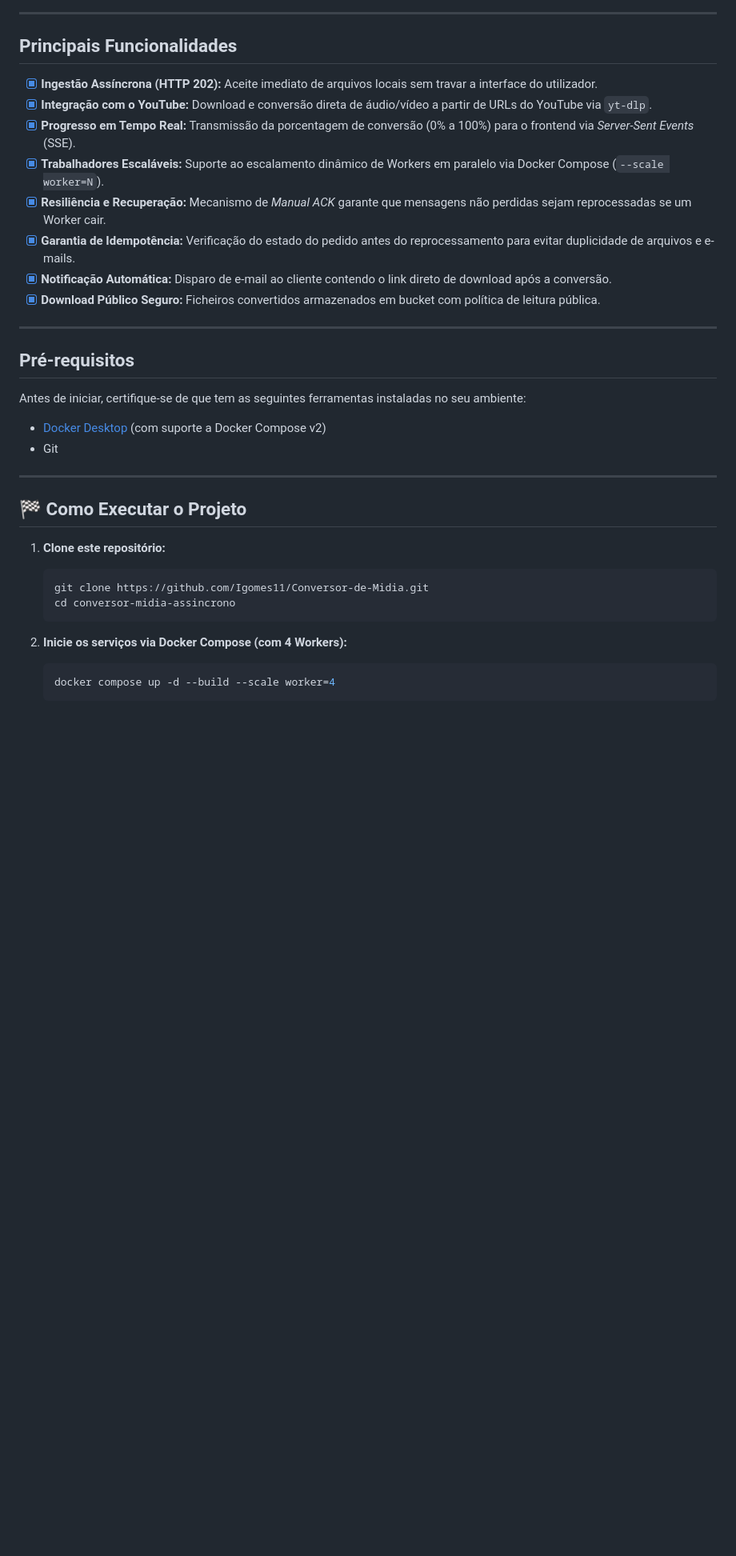
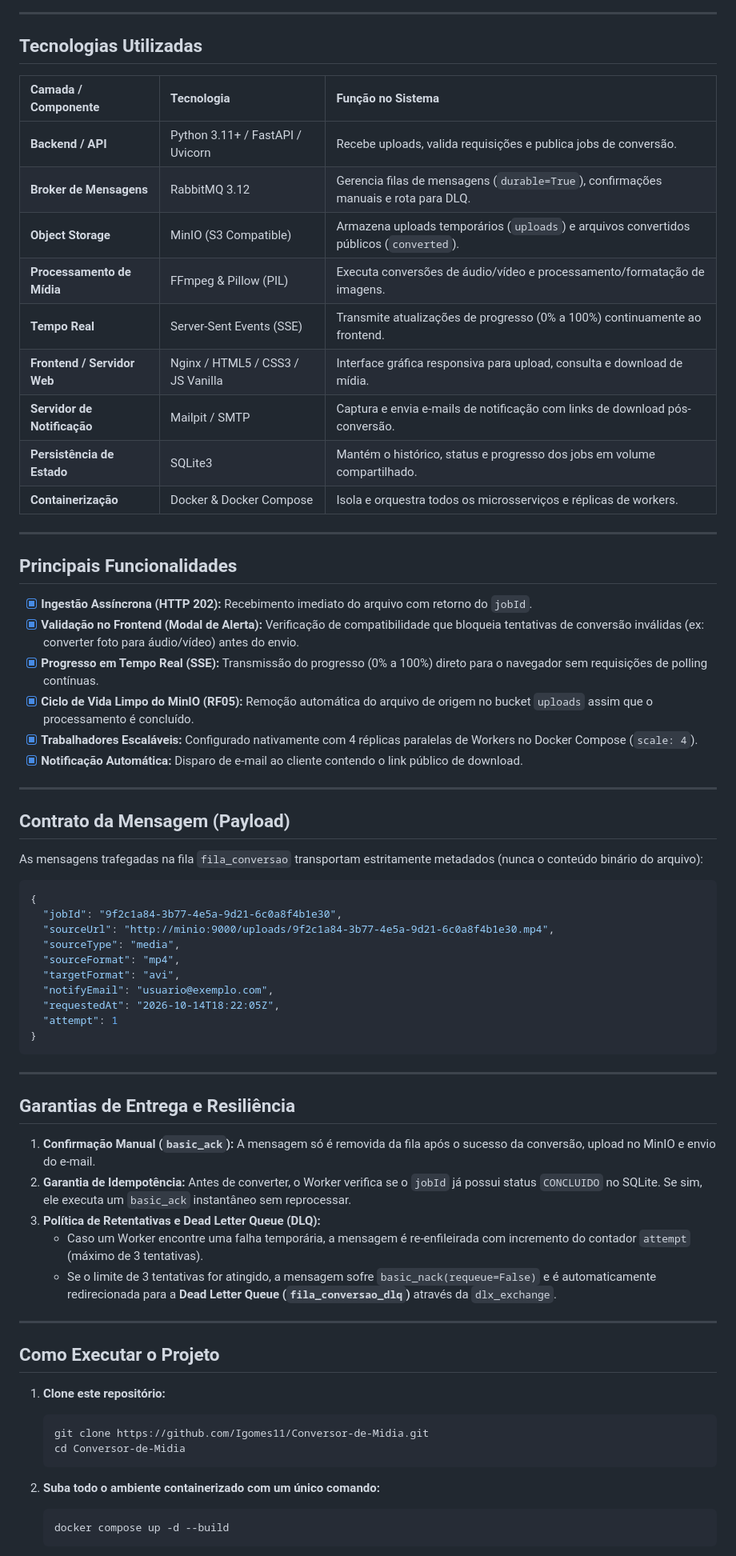
Before and after one commit to Igomes11/Conversor-de-Midia, a Markdown page: README.md, the part around one of its changes. Shown at 80% size. GitHub-like rendering; blank space fills up the shorter version.

Commit message:
Commit 10: alteração no README.md

````diff
--- a/README.md
+++ b/README.md
@@ -85,38 +104,72 @@ A arquitetura é completamente containerizada através do **Docker Compose** e d
 
 ---
 
-## Principais Funcionalidades
+##  Tecnologias Utilizadas
 
-- [x] **Ingestão Assíncrona (HTTP 202):** Aceite imediato de arquivos locais sem travar a interface do utilizador.
-- [x] **Integração com o YouTube:** Download e conversão direta de áudio/vídeo a partir de URLs do YouTube via `yt-dlp`.
-- [x] **Progresso em Tempo Real:** Transmissão da porcentagem de conversão (0% a 100%) para o frontend via *Server-Sent Events* (SSE).
-- [x] **Trabalhadores Escaláveis:** Suporte ao escalamento dinâmico de Workers em paralelo via Docker Compose (`--scale worker=N`).
-- [x] **Resiliência e Recuperação:** Mecanismo de *Manual ACK* garante que mensagens não perdidas sejam reprocessadas se um Worker cair.
-- [x] **Garantia de Idempotência:** Verificação do estado do pedido antes do reprocessamento para evitar duplicidade de arquivos e e-mails.
-- [x] **Notificação Automática:** Disparo de e-mail ao cliente contendo o link direto de download após a conversão.
-- [x] **Download Público Seguro:** Ficheiros convertidos armazenados em bucket com política de leitura pública.
+| Camada / Componente | Tecnologia | Função no Sistema |
+| :--- | :--- | :--- |
+| **Backend / API** | Python 3.11+ / FastAPI / Uvicorn | Recebe uploads, valida requisições e publica jobs de conversão. |
+| **Broker de Mensagens** | RabbitMQ 3.12 | Gerencia filas de mensagens (`durable=True`), confirmações manuais e rota para DLQ. |
+| **Object Storage** | MinIO (S3 Compatible) | Armazena uploads temporários (`uploads`) e arquivos convertidos públicos (`converted`). |
+| **Processamento de Mídia** | FFmpeg & Pillow (PIL) | Executa conversões de áudio/vídeo e processamento/formatação de imagens. |
+| **Tempo Real** | Server-Sent Events (SSE) | Transmite atualizações de progresso (0% a 100%) continuamente ao frontend. |
+| **Frontend / Servidor Web** | Nginx / HTML5 / CSS3 / JS Vanilla | Interface gráfica responsiva para upload, consulta e download de mídia. |
+| **Servidor de Notificação** | Mailpit / SMTP | Captura e envia e-mails de notificação com links de download pós-conversão. |
+| **Persistência de Estado** | SQLite3 | Mantém o histórico, status e progresso dos jobs em volume compartilhado. |
+| **Containerização** | Docker & Docker Compose | Isola e orquestra todos os microsserviços e réplicas de workers. |
 
 ---
 
-## Pré-requisitos
+##  Principais Funcionalidades
 
-Antes de iniciar, certifique-se de que tem as seguintes ferramentas instaladas no seu ambiente:
-
-- [Docker Desktop](https://www.docker.com/products/docker-desktop/) (com suporte a Docker Compose v2)
-- Git
+- [x] **Ingestão Assíncrona (HTTP 202):** Recebimento imediato do arquivo com retorno do `jobId`.
+- [x] **Validação no Frontend (Modal de Alerta):** Verificação de compatibilidade que bloqueia tentativas de conversão inválidas (ex: converter foto para áudio/vídeo) antes do envio.
+- [x] **Progresso em Tempo Real (SSE):** Transmissão do progresso (0% a 100%) direto para o navegador sem requisições de polling contínuas.
+- [x] **Ciclo de Vida Limpo do MinIO (RF05):** Remoção automática do arquivo de origem no bucket `uploads` assim que o processamento é concluído.
+- [x] **Trabalhadores Escaláveis:** Configurado nativamente com 4 réplicas paralelas de Workers no Docker Compose (`scale: 4`).
+- [x] **Notificação Automática:** Disparo de e-mail ao cliente contendo o link público de download.
 
 ---
 
-## 🏁 Como Executar o Projeto
+##  Contrato da Mensagem (Payload)
+
+As mensagens trafegadas na fila `fila_conversao` transportam estritamente metadados (nunca o conteúdo binário do arquivo):
+
+```json
+{
+  "jobId": "9f2c1a84-3b77-4e5a-9d21-6c0a8f4b1e30",
+  "sourceUrl": "http://minio:9000/uploads/9f2c1a84-3b77-4e5a-9d21-6c0a8f4b1e30.mp4",
+  "sourceType": "media",
+  "sourceFormat": "mp4",
+  "targetFormat": "avi",
+  "notifyEmail": "usuario@exemplo.com",
+  "requestedAt": "2026-10-14T18:22:05Z",
+  "attempt": 1
+}
+```
+
+---
+
+##  Garantias de Entrega e Resiliência
+
+1. **Confirmação Manual (`basic_ack`):** A mensagem só é removida da fila após o sucesso da conversão, upload no MinIO e envio do e-mail.
+2. **Garantia de Idempotência:** Antes de converter, o Worker verifica se o `jobId` já possui status `CONCLUIDO` no SQLite. Se sim, ele executa um `basic_ack` instantâneo sem reprocessar.
+3. **Política de Retentativas e Dead Letter Queue (DLQ):**
+   * Caso um Worker encontre uma falha temporária, a mensagem é re-enfileirada com incremento do contador `attempt` (máximo de 3 tentativas).
+   * Se o limite de 3 tentativas for atingido, a mensagem sofre `basic_nack(requeue=False)` e é automaticamente redirecionada para a **Dead Letter Queue (`fila_conversao_dlq`)** através da `dlx_exchange`.
+
+---
+
+##  Como Executar o Projeto
 
 1. **Clone este repositório:**
    ```bash
    git clone https://github.com/Igomes11/Conversor-de-Midia.git
-   cd conversor-midia-assincrono
+   cd Conversor-de-Midia
    ```
 
-2. **Inicie os serviços via Docker Compose (com 4 Workers):**
+2. **Suba todo o ambiente containerizado com um único comando:**
    ```bash
-   docker compose up -d --build --scale worker=4
+   docker compose up -d --build
    ```
 
````
Also changed, not shown: other parts of README.md (+101 -123 lines).
